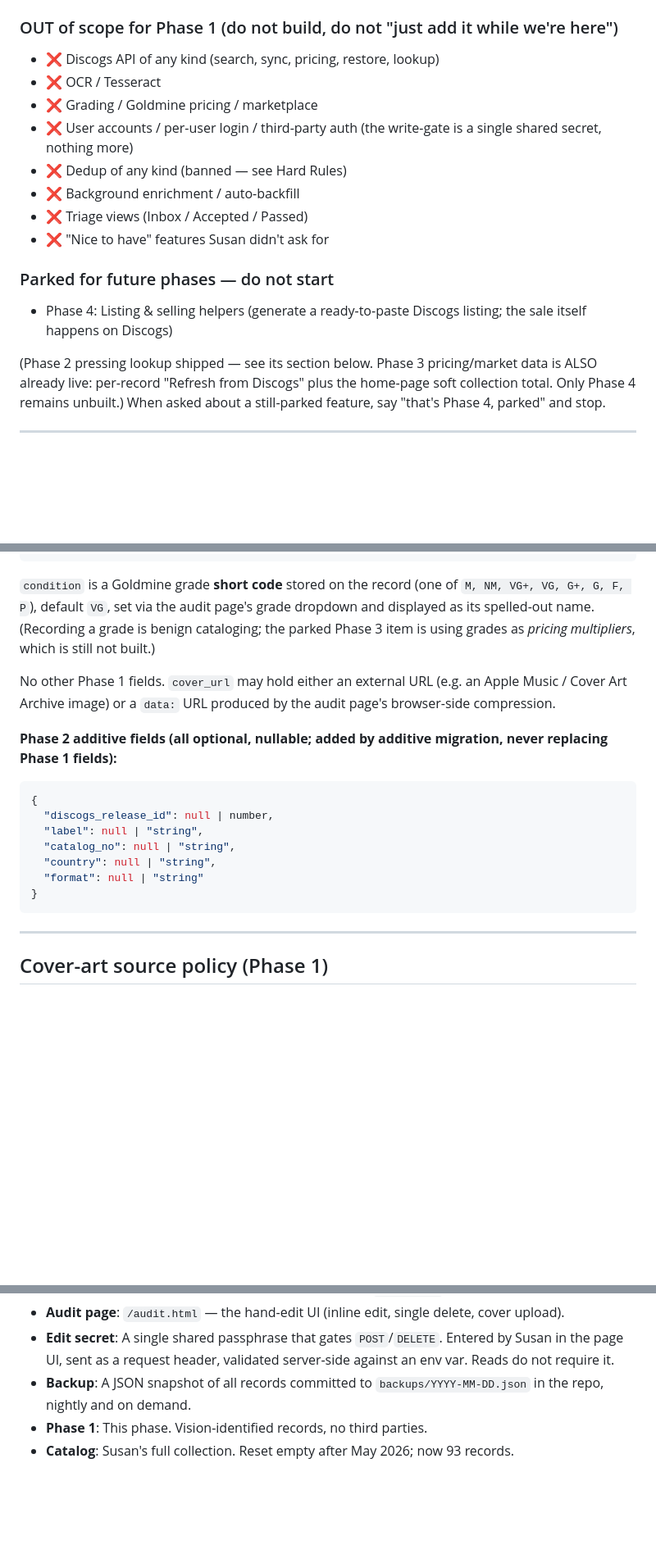
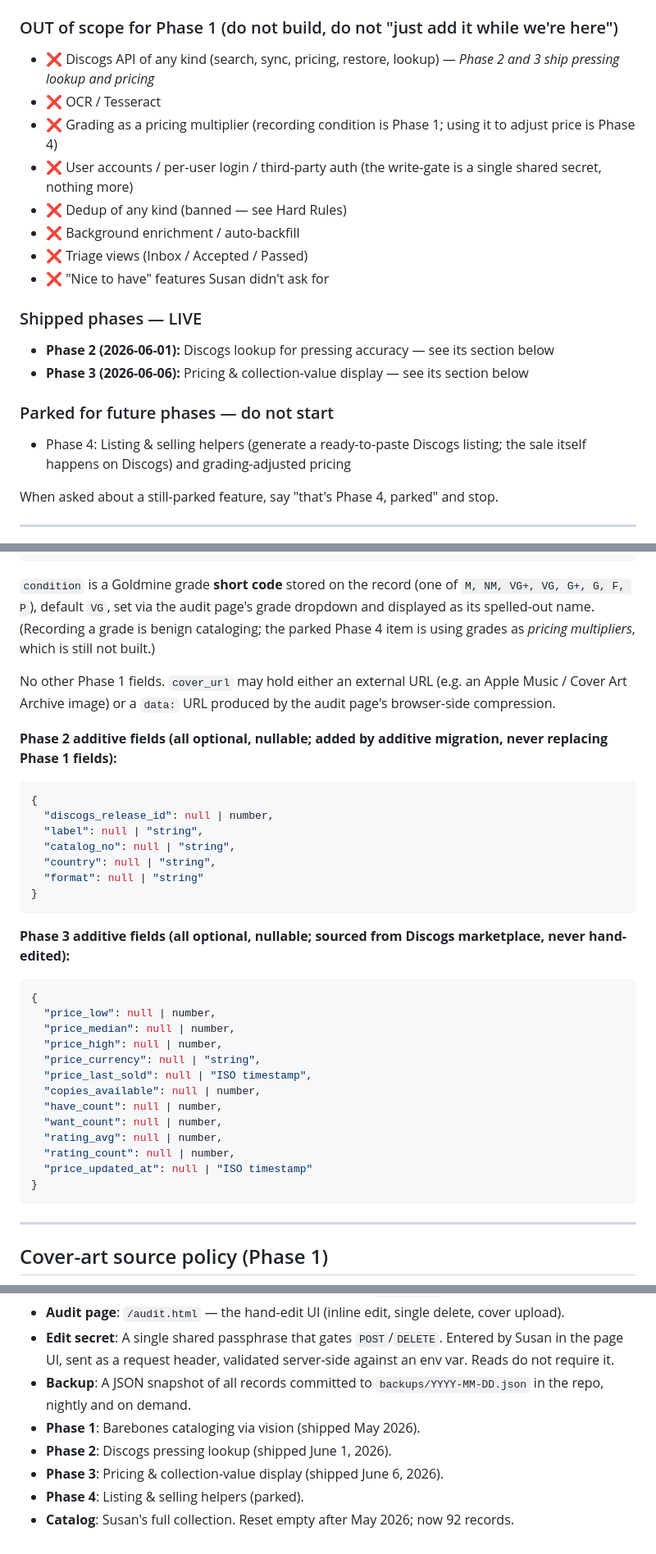
Before and after one commit to snesbitt/vinyl-scout, a Markdown page: PROJECT.md, 3 parts joined by grey strips. Shown at 82% size. Rendered like a GitHub page; blank space fills up the shorter version.

````diff
--- a/PROJECT.md
+++ b/PROJECT.md
@@ -47,20 +48,25 @@ Aesthetic: editorial / record-shop / library catalog card.
 
 ### OUT of scope for Phase 1 (do not build, do not "just add it while we're here")
 
-- ❌ Discogs API of any kind (search, sync, pricing, restore, lookup)
+- ❌ Discogs API of any kind (search, sync, pricing, restore, lookup) — *Phase 2 and 3 ship pressing lookup and pricing*
 - ❌ OCR / Tesseract
-- ❌ Grading / Goldmine pricing / marketplace
+- ❌ Grading as a pricing multiplier (recording condition is Phase 1; using it to adjust price is Phase 4)
 - ❌ User accounts / per-user login / third-party auth (the write-gate is a single shared secret, nothing more)
 - ❌ Dedup of any kind (banned — see Hard Rules)
 - ❌ Background enrichment / auto-backfill
 - ❌ Triage views (Inbox / Accepted / Passed)
 - ❌ "Nice to have" features Susan didn't ask for
 
+### Shipped phases — LIVE
+
+- **Phase 2 (2026-06-01):** Discogs lookup for pressing accuracy — see its section below
+- **Phase 3 (2026-06-06):** Pricing & collection-value display — see its section below
+
 ### Parked for future phases — do not start
 
-- Phase 4: Listing & selling helpers (generate a ready-to-paste Discogs listing; the sale itself happens on Discogs)
+- Phase 4: Listing & selling helpers (generate a ready-to-paste Discogs listing; the sale itself happens on Discogs) and grading-adjusted pricing
 
-(Phase 2 pressing lookup shipped — see its section below. Phase 3 pricing/market data is ALSO already live: per-record "Refresh from Discogs" plus the home-page soft collection total. Only Phase 4 remains unbuilt.) When asked about a still-parked feature, say "that's Phase 4, parked" and stop.
+When asked about a still-parked feature, say "that's Phase 4, parked" and stop.
 
 ---
 
@@ -182,7 +218,7 @@ If ANY item is in doubt, stop and ask Susan before proceeding.
 }
 ```
 
-`condition` is a Goldmine grade **short code** stored on the record (one of `M, NM, VG+, VG, G+, G, F, P`), default `VG`, set via the audit page's grade dropdown and displayed as its spelled-out name. (Recording a grade is benign cataloging; the parked Phase 3 item is using grades as *pricing multipliers*, which is still not built.)
+`condition` is a Goldmine grade **short code** stored on the record (one of `M, NM, VG+, VG, G+, G, F, P`), default `VG`, set via the audit page's grade dropdown and displayed as its spelled-out name. (Recording a grade is benign cataloging; the parked Phase 4 item is using grades as *pricing multipliers*, which is still not built.)
 
 No other Phase 1 fields. `cover_url` may hold either an external URL (e.g. an Apple Music / Cover Art Archive image) or a `data:` URL produced by the audit page's browser-side compression.
 
@@ -197,6 +233,25 @@ No other Phase 1 fields. `cover_url` may hold either an external URL (e.g. an Ap
   "format": null | "string"
 }
 ```
+
+**Phase 3 additive fields (all optional, nullable; sourced from Discogs marketplace, never hand-edited):**
+
+```json
+{
+  "price_low": null | number,
+  "price_median": null | number,
+  "price_high": null | number,
+  "price_currency": null | "string",
+  "price_last_sold": null | "ISO timestamp",
+  "copies_available": null | number,
+  "have_count": null | number,
+  "want_count": null | number,
+  "rating_avg": null | number,
+  "rating_count": null | number,
+  "price_updated_at": null | "ISO timestamp"
+}
+```
+
 
 ---
 
@@ -245,5 +301,8 @@ No automation between chat and the site. Chat → JSON → paste → add. Every
 - **Audit page**: `/audit.html` — the hand-edit UI (inline edit, single delete, cover upload).
 - **Edit secret**: A single shared passphrase that gates `POST`/`DELETE`. Entered by Susan in the page UI, sent as a request header, validated server-side against an env var. Reads do not require it.
 - **Backup**: A JSON snapshot of all records committed to `backups/YYYY-MM-DD.json` in the repo, nightly and on demand.
-- **Phase 1**: This phase. Vision-identified records, no third parties.
-- **Catalog**: Susan's full collection. Reset empty after May 2026; now 93 records.
+- **Phase 1**: Barebones cataloging via vision (shipped May 2026).
+- **Phase 2**: Discogs pressing lookup (shipped June 1, 2026).
+- **Phase 3**: Pricing & collection-value display (shipped June 6, 2026).
+- **Phase 4**: Listing & selling helpers (parked).
+- **Catalog**: Susan's full collection. Reset empty after May 2026; now 92 records.
````
Also changed, not shown: other parts of PROJECT.md (+34 -2 lines).
